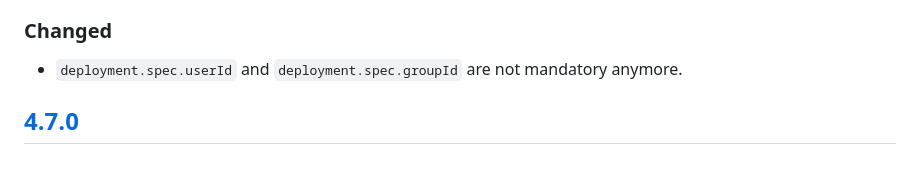
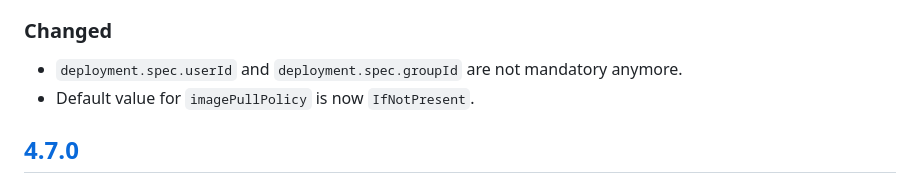
Before and after one commit to DVPE-cloud/dvpe-helm, a Markdown page: charts/dvpe-deployment-gloo/CHANGELOG.md, the part around the change. GitHub-like rendering.

Commit message:
fix Changelog

```diff
--- a/charts/dvpe-deployment-gloo/CHANGELOG.md
+++ b/charts/dvpe-deployment-gloo/CHANGELOG.md
@@ -11,6 +11,7 @@ and this project adheres to [Semantic Versioning](https://semver.org/spec/v2.0.0
 - Deleted unused Datadog annotations
 ### Changed
 - `deployment.spec.userId` and `deployment.spec.groupId` are not mandatory anymore.
+- Default value for `imagePullPolicy` is now `IfNotPresent`.
 
 ## [4.7.0]
 ### Removed
```
